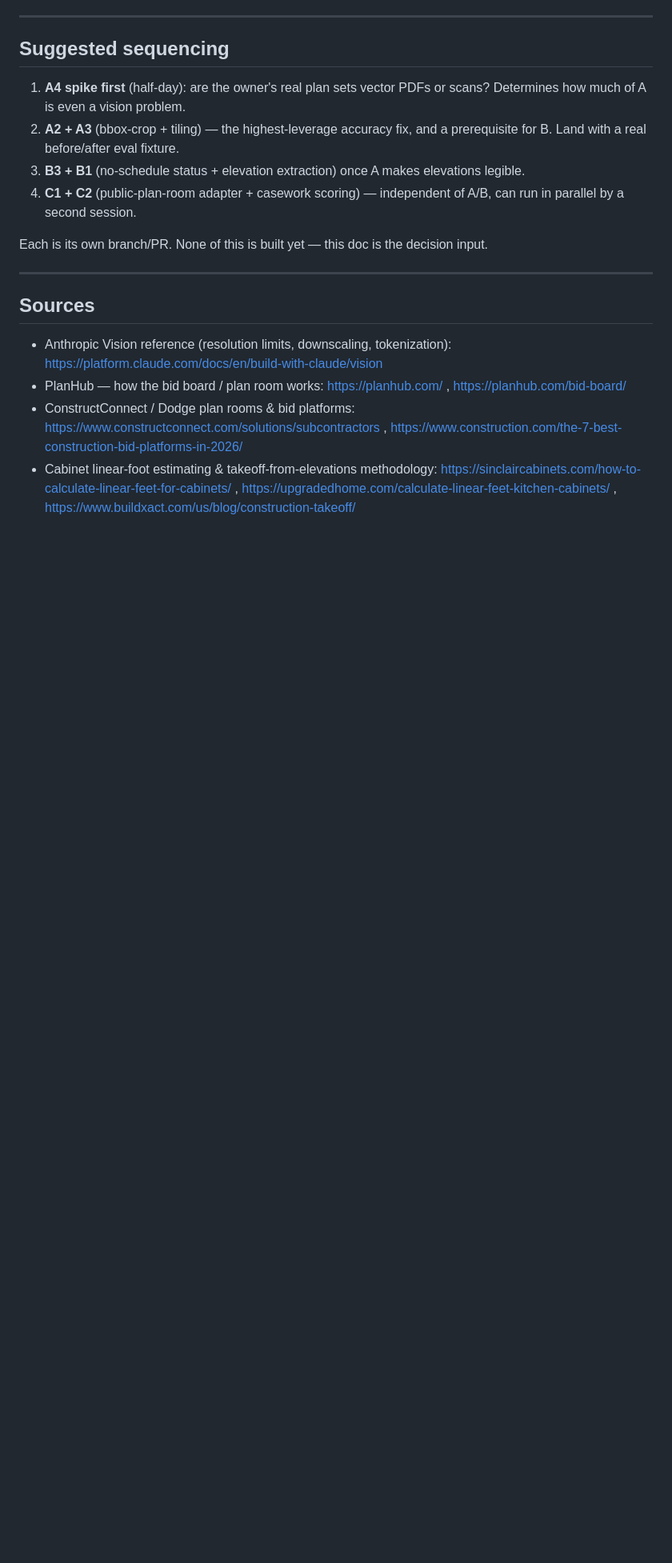
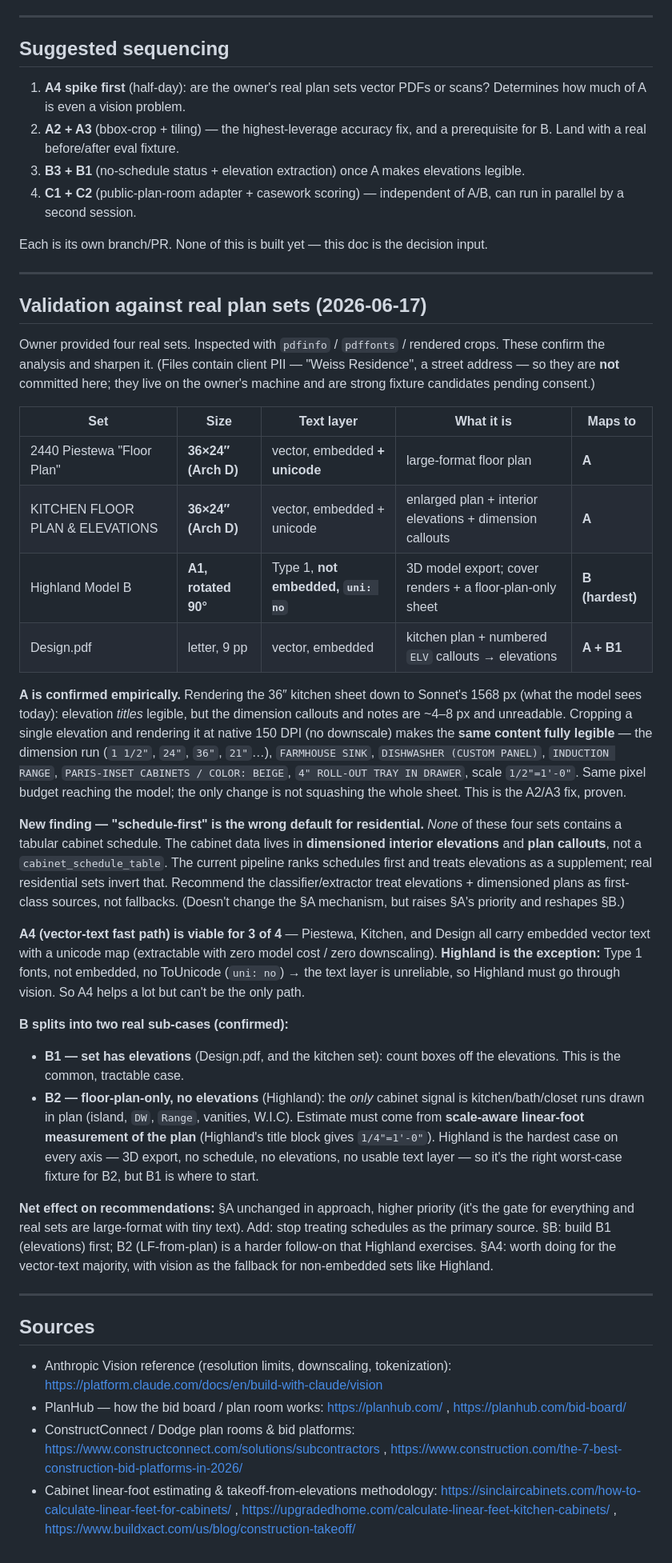
Before and after one commit to mhittle/sauce.ai, a Markdown page: scribe/research/plan-reading-and-crawler-spike.md, the part around the change. Shown at 80% size. Rendered like a GitHub page; blank space fills up the shorter version.

Commit message:
scribe: validate plan-reading spike against 4 real plan sets
Crop test confirms §A (legible at native res, illegible squashed to 1568px).
Key finding: real residential sets carry no tabular cabinet schedule -- data
is in dimensioned elevations + plan callouts, so schedule-first is the wrong
default. §B splits into B1 (elevations) and B2 (floor-plan-only/Highland).
Vector-text fast path viable for 3 of 4 sets. PDFs not committed (client PII).

Co-Authored-By: Claude Opus 4.8 <noreply@anthropic.com>

```diff
--- a/scribe/research/plan-reading-and-crawler-spike.md
+++ b/scribe/research/plan-reading-and-crawler-spike.md
@@ -302,6 +302,64 @@ input.
 
 ---
 
+## Validation against real plan sets (2026-06-17)
+
+Owner provided four real sets. Inspected with `pdfinfo` / `pdffonts` / rendered
+crops. These confirm the analysis and sharpen it. (Files contain client PII —
+"Weiss Residence", a street address — so they are **not** committed here; they
+live on the owner's machine and are strong fixture candidates pending consent.)
+
+| Set | Size | Text layer | What it is | Maps to |
+|---|---|---|---|---|
+| 2440 Piestewa "Floor Plan" | **36×24″ (Arch D)** | vector, embedded **+ unicode** | large-format floor plan | **A** |
+| KITCHEN FLOOR PLAN & ELEVATIONS | **36×24″ (Arch D)** | vector, embedded + unicode | enlarged plan + interior elevations + dimension callouts | **A** |
+| Highland Model B | **A1, rotated 90°** | Type 1, **not embedded, `uni: no`** | 3D model export; cover renders + a floor-plan-only sheet | **B (hardest)** |
+| Design.pdf | letter, 9 pp | vector, embedded | kitchen plan + numbered `ELV` callouts → elevations | **A + B1** |
+
+**A is confirmed empirically.** Rendering the 36″ kitchen sheet down to Sonnet's
+1568 px (what the model sees today): elevation *titles* legible, but the
+dimension callouts and notes are ~4–8 px and unreadable. Cropping a single
+elevation and rendering it at native 150 DPI (no downscale) makes the **same
+content fully legible** — the dimension run (`1 1/2"`, `24"`, `36"`, `21"`…),
+`FARMHOUSE SINK`, `DISHWASHER (CUSTOM PANEL)`, `INDUCTION RANGE`,
+`PARIS-INSET CABINETS / COLOR: BEIGE`, `4" ROLL-OUT TRAY IN DRAWER`, scale
+`1/2"=1'-0"`. Same pixel budget reaching the model; the only change is not
+squashing the whole sheet. This is the A2/A3 fix, proven.
+
+**New finding — "schedule-first" is the wrong default for residential.** *None*
+of these four sets contains a tabular cabinet schedule. The cabinet data lives
+in **dimensioned interior elevations** and **plan callouts**, not a
+`cabinet_schedule_table`. The current pipeline ranks schedules first and treats
+elevations as a supplement; real residential sets invert that. Recommend the
+classifier/extractor treat elevations + dimensioned plans as first-class
+sources, not fallbacks. (Doesn't change the §A mechanism, but raises §A's
+priority and reshapes §B.)
+
+**A4 (vector-text fast path) is viable for 3 of 4** — Piestewa, Kitchen, and
+Design all carry embedded vector text with a unicode map (extractable with zero
+model cost / zero downscaling). **Highland is the exception:** Type 1 fonts,
+not embedded, no ToUnicode (`uni: no`) → the text layer is unreliable, so
+Highland must go through vision. So A4 helps a lot but can't be the only path.
+
+**B splits into two real sub-cases (confirmed):**
+- **B1 — set has elevations** (Design.pdf, and the kitchen set): count boxes off
+  the elevations. This is the common, tractable case.
+- **B2 — floor-plan-only, no elevations** (Highland): the *only* cabinet signal
+  is kitchen/bath/closet runs drawn in plan (island, `DW`, `Range`, vanities,
+  W.I.C). Estimate must come from **scale-aware linear-foot measurement of the
+  plan** (Highland's title block gives `1/4"=1'-0"`). Highland is the hardest
+  case on every axis — 3D export, no schedule, no elevations, no usable text
+  layer — so it's the right worst-case fixture for B2, but B1 is where to start.
+
+**Net effect on recommendations:** §A unchanged in approach, higher priority
+(it's the gate for everything and real sets are large-format with tiny text).
+Add: stop treating schedules as the primary source. §B: build B1 (elevations)
+first; B2 (LF-from-plan) is a harder follow-on that Highland exercises. §A4:
+worth doing for the vector-text majority, with vision as the fallback for
+non-embedded sets like Highland.
+
+---
+
 ## Sources
 
 - Anthropic Vision reference (resolution limits, downscaling, tokenization):
```
Also changed, not shown: scribe/engineering-history.md (+14 -2 lines).
